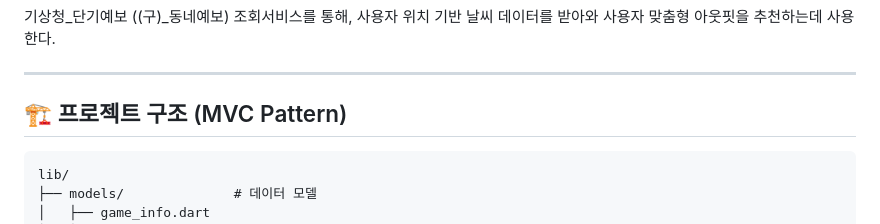
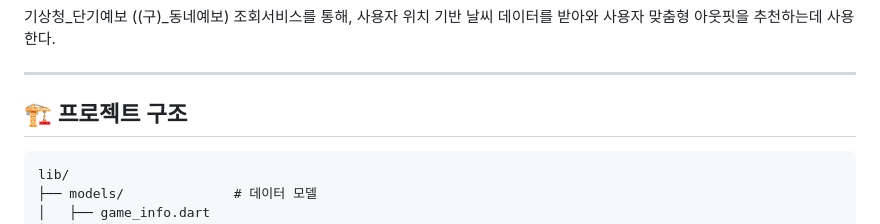
Before and after one commit to jynoh00/outfitBall, a Markdown page: README.md, the part around one of its changes. Drawn GitHub-style.

Commit message:
docs(readme): readme 이모지 추가, 목차 작동

````diff
--- a/README.md
+++ b/README.md
@@ -63,7 +63,7 @@
 
 ---
 
-## 🏗️ 프로젝트 구조 (MVC Pattern)
+## 🏗️ 프로젝트 구조
 
 ```
 lib/
````
Also changed, not shown: other parts of README.md (+3 -3 lines).
